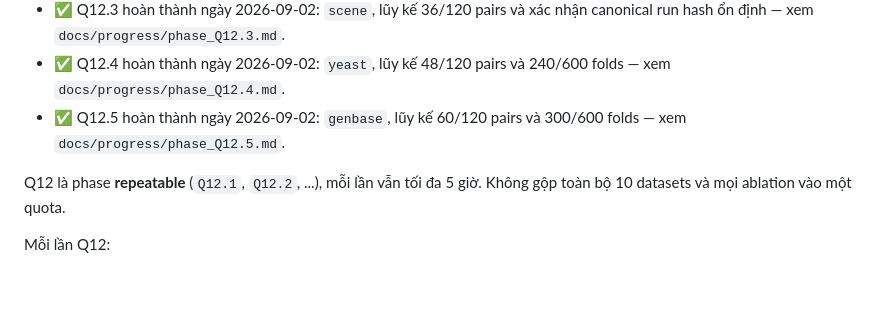
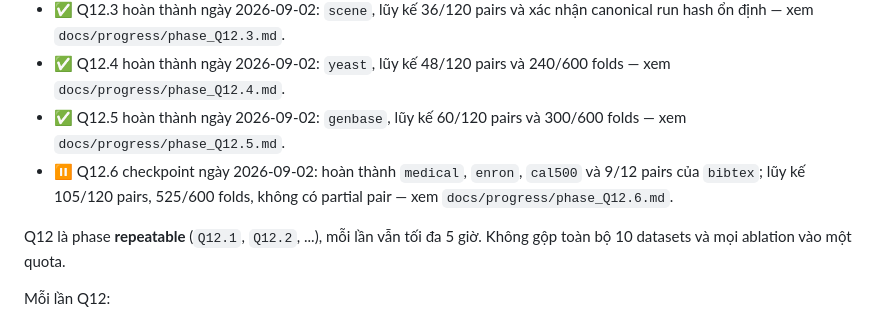
Before and after one commit to Eternity-KT/BR_CC, a Markdown page: specify.md, the part around the change. Drawn GitHub-style; blank space fills up the shorter version.

Commit message:
docs(experiments): checkpoint Q12.6 primary run

```diff
--- a/specify.md
+++ b/specify.md
@@ -909,6 +909,7 @@ Exit criteria:
 - ✅ Q12.3 hoàn thành ngày 2026-09-02: `scene`, lũy kế 36/120 pairs và xác nhận canonical run hash ổn định — xem `docs/progress/phase_Q12.3.md`.
 - ✅ Q12.4 hoàn thành ngày 2026-09-02: `yeast`, lũy kế 48/120 pairs và 240/600 folds — xem `docs/progress/phase_Q12.4.md`.
 - ✅ Q12.5 hoàn thành ngày 2026-09-02: `genbase`, lũy kế 60/120 pairs và 300/600 folds — xem `docs/progress/phase_Q12.5.md`.
+- ⏸️ Q12.6 checkpoint ngày 2026-09-02: hoàn thành `medical`, `enron`, `cal500` và 9/12 pairs của `bibtex`; lũy kế 105/120 pairs, 525/600 folds, không có partial pair — xem `docs/progress/phase_Q12.6.md`.
 
 Q12 là phase **repeatable** (`Q12.1`, `Q12.2`, ...), mỗi lần vẫn tối đa 5 giờ. Không gộp toàn bộ 10 datasets và mọi ablation vào một quota.
 
```
Also changed, not shown: docs/progress/phase_Q12.6.md (added, +73 -0 lines).
